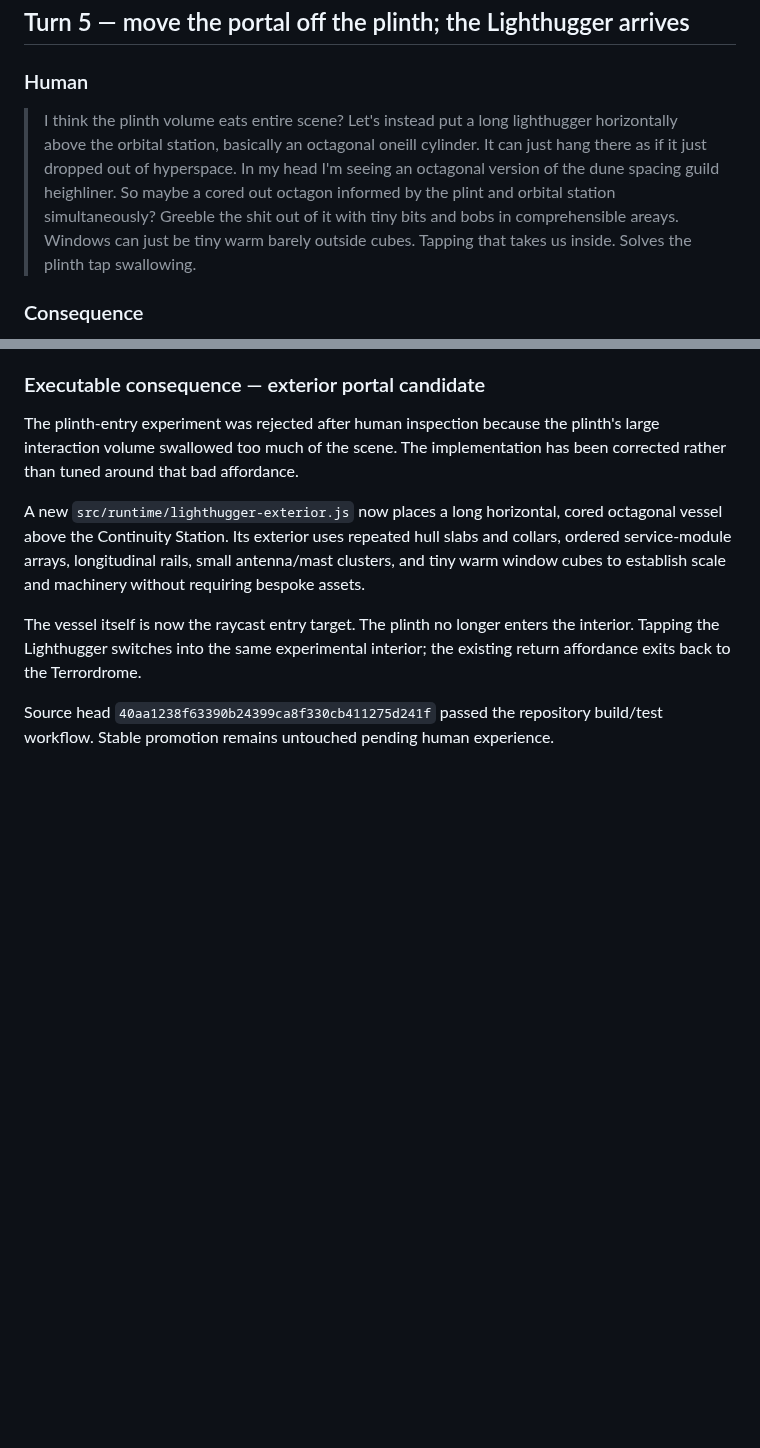
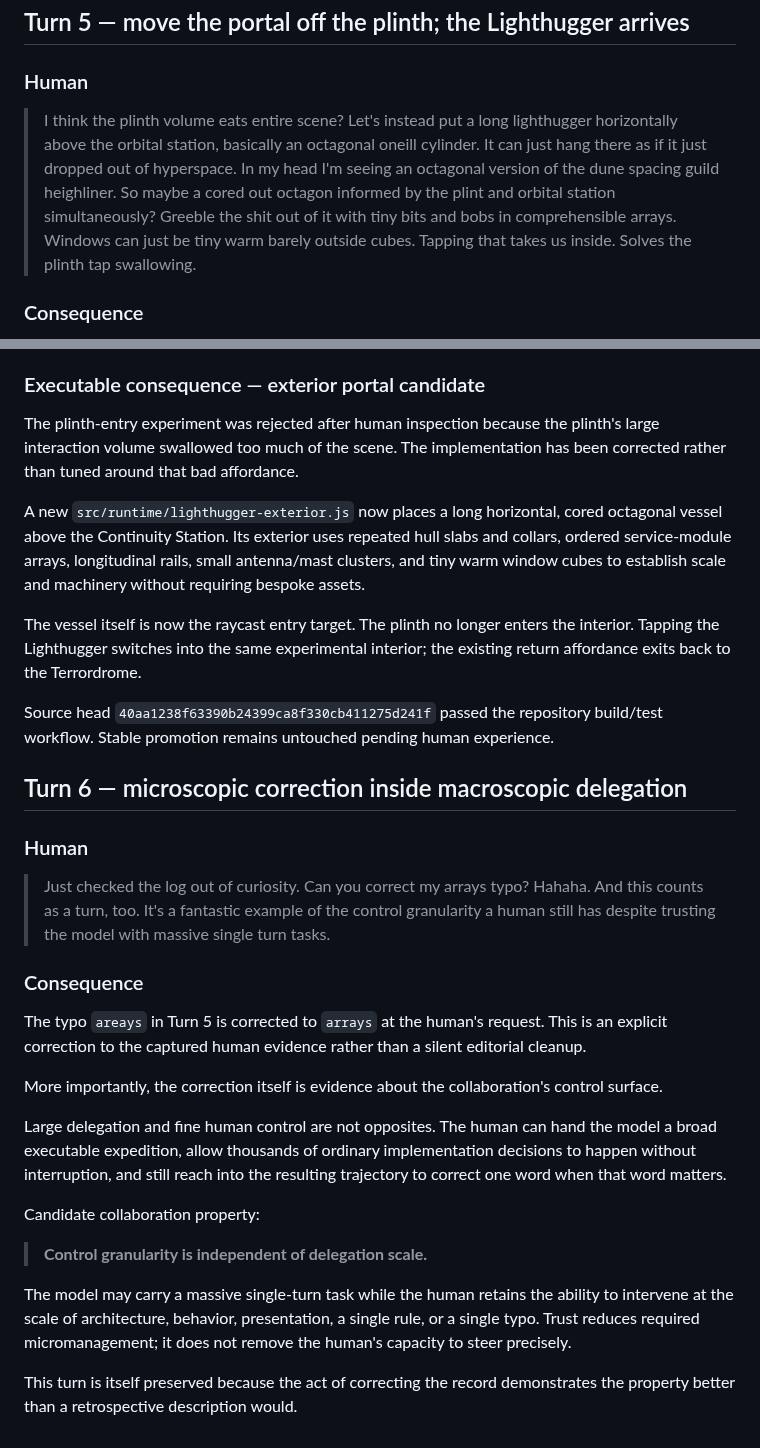
Before and after one commit to bonoj/Crucible, a Markdown page: research/SYNTAX_REROLL_EXPEDITION.md, 2 parts joined by grey strips. GitHub-like rendering; blank space fills up the shorter version.

Commit message:
Correct arrays typo and record control granularity

```diff
--- a/research/SYNTAX_REROLL_EXPEDITION.md
+++ b/research/SYNTAX_REROLL_EXPEDITION.md
@@ -550,7 +550,7 @@ The candidate build for source head `6069da17c0492a57e66b6bebcfc72ecf097cf0b7` p
 
 ### Human
 
-> I think the plinth volume eats entire scene? Let's instead put a long lighthugger horizontally above the orbital station, basically an octagonal oneill cylinder. It can just hang there as if it just dropped out of hyperspace. In my head I'm seeing an octagonal version of the dune spacing guild heighliner. So maybe a cored out octagon informed by the plint and orbital station simultaneously? Greeble the shit out of it with tiny bits and bobs in comprehensible areays. Windows can just be tiny warm barely outside cubes. Tapping that takes us inside. Solves the plinth tap swallowing.
+> I think the plinth volume eats entire scene? Let's instead put a long lighthugger horizontally above the orbital station, basically an octagonal oneill cylinder. It can just hang there as if it just dropped out of hyperspace. In my head I'm seeing an octagonal version of the dune spacing guild heighliner. So maybe a cored out octagon informed by the plint and orbital station simultaneously? Greeble the shit out of it with tiny bits and bobs in comprehensible arrays. Windows can just be tiny warm barely outside cubes. Tapping that takes us inside. Solves the plinth tap swallowing.
 
 ### Consequence
 
@@ -580,3 +580,26 @@ A new `src/runtime/lighthugger-exterior.js` now places a long horizontal, cored
 The vessel itself is now the raycast entry target. The plinth no longer enters the interior. Tapping the Lighthugger switches into the same experimental interior; the existing return affordance exits back to the Terrordrome.
 
 Source head `40aa1238f63390b24399ca8f330cb411275d241f` passed the repository build/test workflow. Stable promotion remains untouched pending human experience.
+
+
+## Turn 6 — microscopic correction inside macroscopic delegation
+
+### Human
+
+> Just checked the log out of curiosity. Can you correct my arrays typo? Hahaha. And this counts as a turn, too. It's a fantastic example of the control granularity a human still has despite trusting the model with massive single turn tasks.
+
+### Consequence
+
+The typo `areays` in Turn 5 is corrected to `arrays` at the human's request. This is an explicit correction to the captured human evidence rather than a silent editorial cleanup.
+
+More importantly, the correction itself is evidence about the collaboration's control surface.
+
+Large delegation and fine human control are not opposites. The human can hand the model a broad executable expedition, allow thousands of ordinary implementation decisions to happen without interruption, and still reach into the resulting trajectory to correct one word when that word matters.
+
+Candidate collaboration property:
+
+> **Control granularity is independent of delegation scale.**
+
+The model may carry a massive single-turn task while the human retains the ability to intervene at the scale of architecture, behavior, presentation, a single rule, or a single typo. Trust reduces required micromanagement; it does not remove the human's capacity to steer precisely.
+
+This turn is itself preserved because the act of correcting the record demonstrates the property better than a retrospective description would.
```
